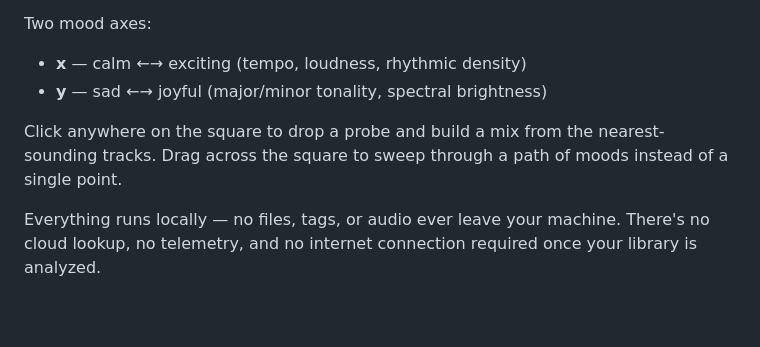
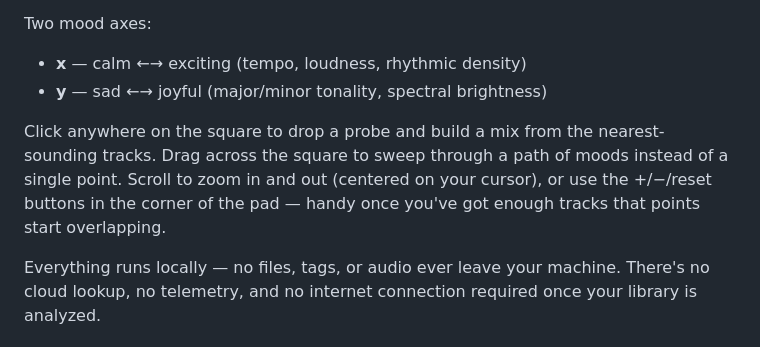
Before and after one commit to PilotDevNull/Music-Square-Mood-based-Music-Player, a Markdown page: README.md, the part around one of its changes. GitHub-like rendering; blank space fills up the shorter version.

```diff
--- a/README.md
+++ b/README.md
@@ -11,7 +11,9 @@ Two mood axes:
 
 Click anywhere on the square to drop a probe and build a mix from the
 nearest-sounding tracks. Drag across the square to sweep through a path of
-moods instead of a single point.
+moods instead of a single point. Scroll to zoom in and out (centered on your
+cursor), or use the +/−/reset buttons in the corner of the pad — handy once
+you've got enough tracks that points start overlapping.
 
 Everything runs locally — no files, tags, or audio ever leave your machine.
 There's no cloud lookup, no telemetry, and no internet connection required
```
Also changed, not shown: other parts of README.md (+36 -0 lines).
